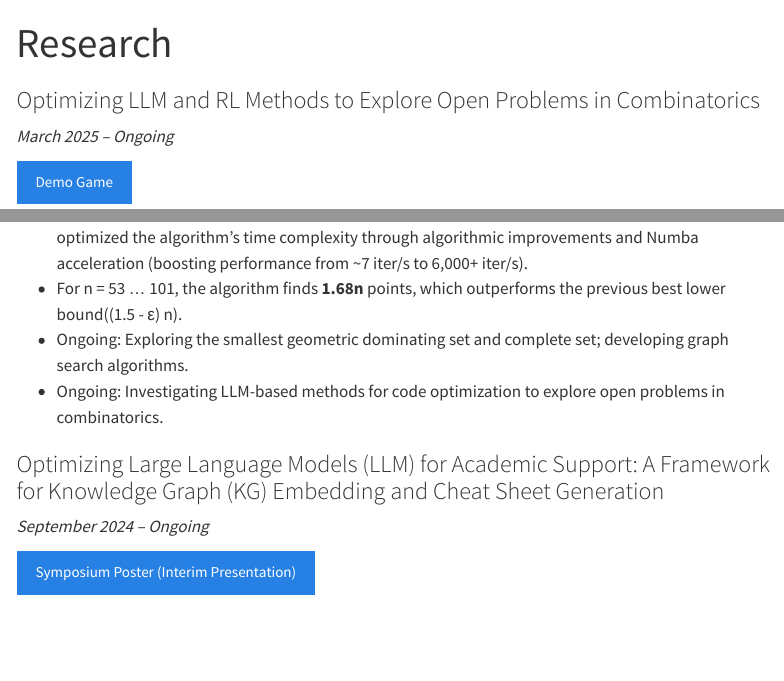
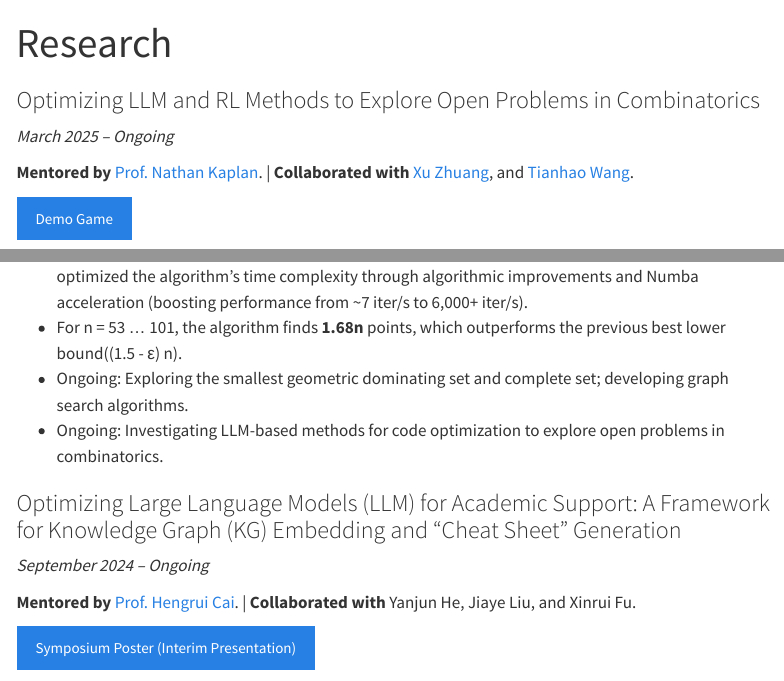
Before and after one commit to luoninz1/luoninz1.github.io, a Quarto document (research.qmd): the page in a window 1100 px wide, from its top, and a second part further down, joined at a grey line. Rendered offline with R 4.5, knitr and Pandoc in place of Quarto, with nearby package versions; menus at the side of the page are left out.

Commit message:
update research

```diff
--- a/research.qmd
+++ b/research.qmd
@@ -4,6 +4,9 @@ title: "Research"
 
 ### Optimizing LLM and RL Methods to Explore Open Problems in Combinatorics
 *March 2025 – Ongoing*
+
+**Mentored by** [Prof. Nathan Kaplan](https://www.math.uci.edu/~nckaplan/). | **Collaborated with** [Xu Zhuang](https://zxmath.github.io/), and [Tianhao Wang](https://tianhaow.github.io/).
+
 
 [Demo Game](https://luoninz1.github.io/N3il_Board_Game/){.btn .btn-primary .me-2}
 
@@ -12,8 +15,10 @@ title: "Research"
 - Ongoing: Exploring the smallest geometric dominating set and complete set; developing graph search algorithms.
 - Ongoing: Investigating LLM-based methods for code optimization to explore open problems in combinatorics.
 
-### Optimizing Large Language Models (LLM) for Academic Support: A Framework for Knowledge Graph (KG) Embedding and Cheat Sheet Generation
+### Optimizing Large Language Models (LLM) for Academic Support: A Framework for Knowledge Graph (KG) Embedding and “Cheat Sheet” Generation
 *September 2024 – Ongoing*
+
+**Mentored by** [Prof. Hengrui Cai](https://hengruicai.github.io/). | **Collaborated with** Yanjun He, Jiaye Liu, and Xinrui Fu.
 
 [Symposium Poster (Interim Presentation)](urop-symposium.html){.btn .btn-primary .me-2}
 
```
Also changed, not shown: 2 other files.
